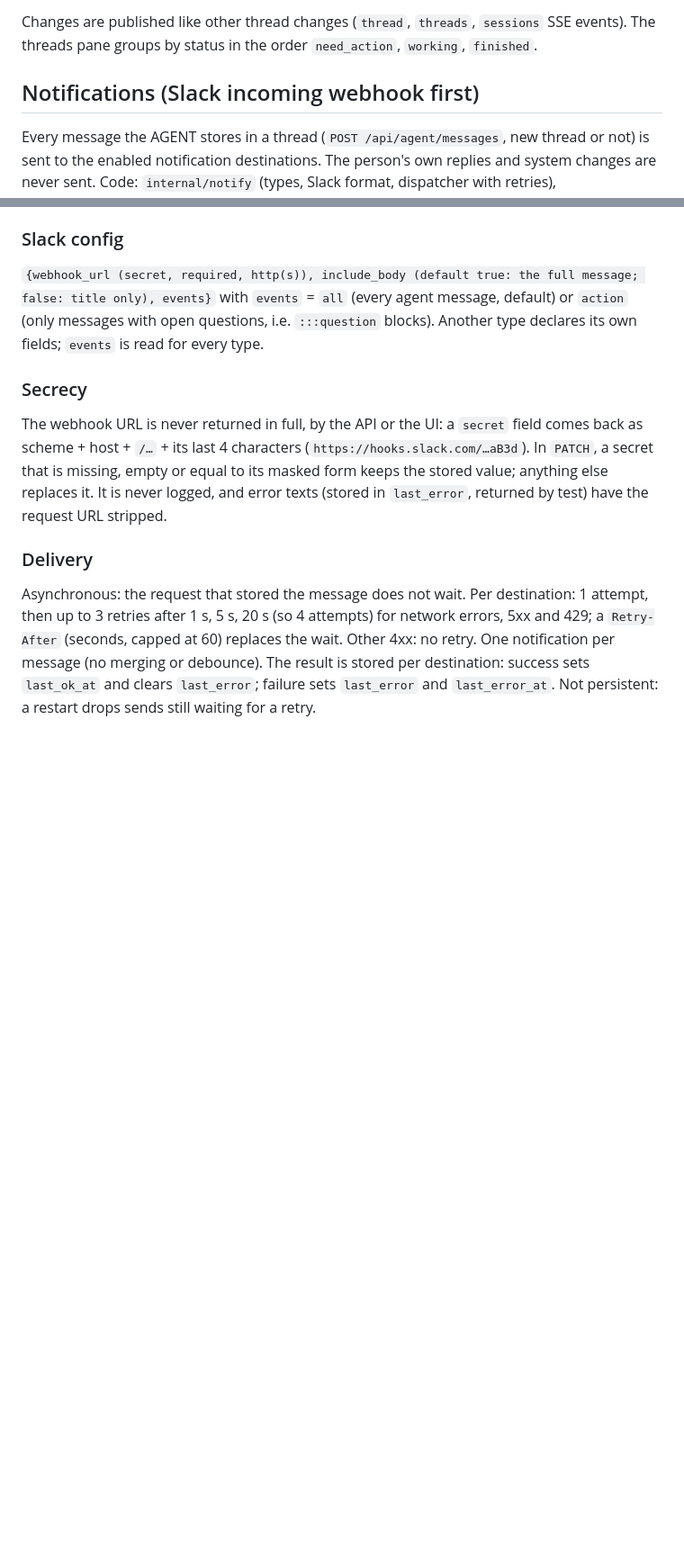
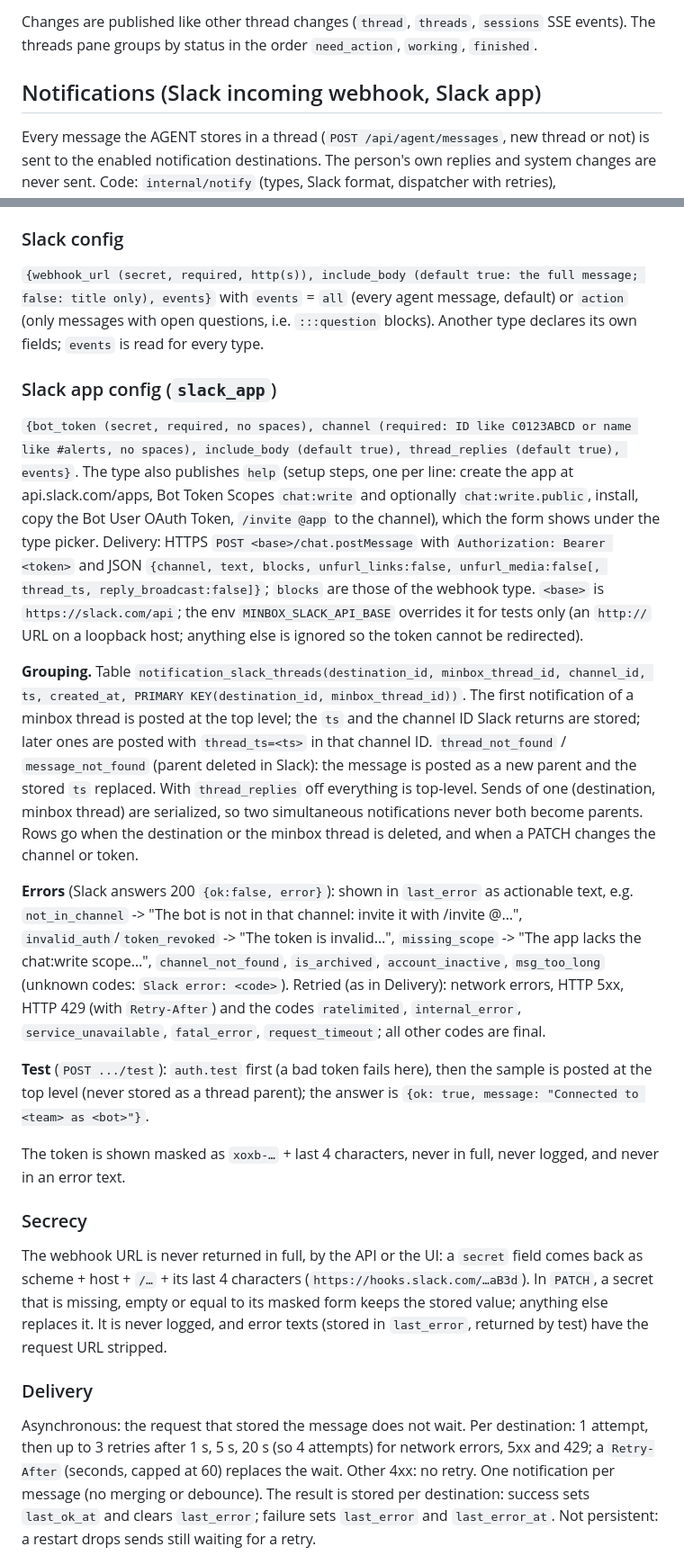
Before and after one commit to ryotarai/minbox, a Markdown page: docs/api-contract.md, 2 parts joined by grey strips. Shown at 90% size. Drawn GitHub-style; blank space fills up the shorter version.

```diff
--- a/docs/api-contract.md
+++ b/docs/api-contract.md
@@ -647,7 +647,7 @@ Migration (idempotent, only rows with a NULL status): a thread with an open ques
 Changes are published like other thread changes (`thread`, `threads`, `sessions` SSE events). The threads pane groups by status in the order `need_action`, `working`, `finished`.
 
 
-## Notifications (Slack incoming webhook first)
+## Notifications (Slack incoming webhook, Slack app)
 
 Every message the AGENT stores in a thread (`POST /api/agent/messages`, new thread or not) is sent to the enabled
 notification destinations. The person's own replies and system changes are never sent. Code: `internal/notify`
@@ -678,6 +678,36 @@ at from outside, e.g. the Tailscale URL.
 `events` = `all` (every agent message, default) or `action` (only messages with open questions, i.e. `:::question` blocks).
 Another type declares its own fields; `events` is read for every type.
 
+### Slack app config (`slack_app`)
+
+`{bot_token (secret, required, no spaces), channel (required: ID like C0123ABCD or name like #alerts, no spaces), include_body
+(default true), thread_replies (default true), events}`. The type also publishes `help` (setup steps, one per line: create the
+app at api.slack.com/apps, Bot Token Scopes `chat:write` and optionally `chat:write.public`, install, copy the Bot User OAuth
+Token, `/invite @app` to the channel), which the form shows under the type picker. Delivery: HTTPS `POST <base>/chat.postMessage`
+with `Authorization: Bearer <token>` and JSON `{channel, text, blocks, unfurl_links:false, unfurl_media:false[, thread_ts,
+reply_broadcast:false]}`; `blocks` are those of the webhook type. `<base>` is `https://slack.com/api`; the env
+`MINBOX_SLACK_API_BASE` overrides it for tests only (an `http://` URL on a loopback host; anything else is ignored so the token
+cannot be redirected).
+
+**Grouping.** Table `notification_slack_threads(destination_id, minbox_thread_id, channel_id, ts, created_at, PRIMARY
+KEY(destination_id, minbox_thread_id))`. The first notification of a minbox thread is posted at the top level; the `ts` and the
+channel ID Slack returns are stored; later ones are posted with `thread_ts=<ts>` in that channel ID. `thread_not_found` /
+`message_not_found` (parent deleted in Slack): the message is posted as a new parent and the stored `ts` replaced. With
+`thread_replies` off everything is top-level. Sends of one (destination, minbox thread) are serialized, so two simultaneous
+notifications never both become parents. Rows go when the destination or the minbox thread is deleted, and when a PATCH changes
+the channel or token.
+
+**Errors** (Slack answers 200 `{ok:false, error}`): shown in `last_error` as actionable text, e.g. `not_in_channel` -> "The bot is
+not in that channel: invite it with /invite @<app name>…", `invalid_auth`/`token_revoked` -> "The token is invalid…",
+`missing_scope` -> "The app lacks the chat:write scope…", `channel_not_found`, `is_archived`, `account_inactive`, `msg_too_long`
+(unknown codes: `Slack error: <code>`). Retried (as in Delivery): network errors, HTTP 5xx, HTTP 429 (with `Retry-After`) and the
+codes `ratelimited`, `internal_error`, `service_unavailable`, `fatal_error`, `request_timeout`; all other codes are final.
+
+**Test** (`POST .../test`): `auth.test` first (a bad token fails here), then the sample is posted at the top level (never stored
+as a thread parent); the answer is `{ok: true, message: "Connected to <team> as <bot>"}`.
+
+The token is shown masked as `xoxb-…` + last 4 characters, never in full, never logged, and never in an error text.
+
 ### Secrecy
 
 The webhook URL is never returned in full, by the API or the UI: a `secret` field comes back as scheme + host + `/…` + its last
```
Also changed, not shown: README.md (+3 -1 lines), docs/img/v2/notif-app-01-settings.png (added), docs/img/v2/notif-app-02-add.png (added), 14 other files.
